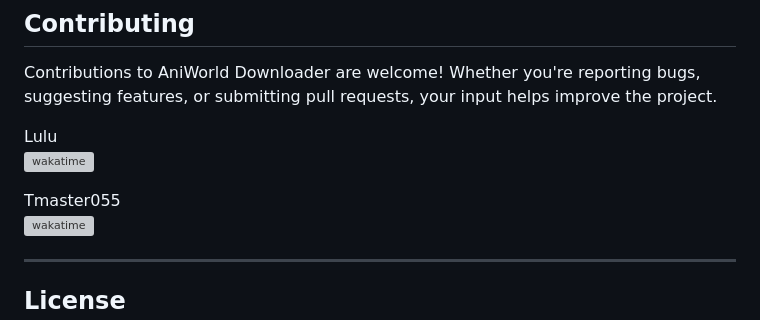
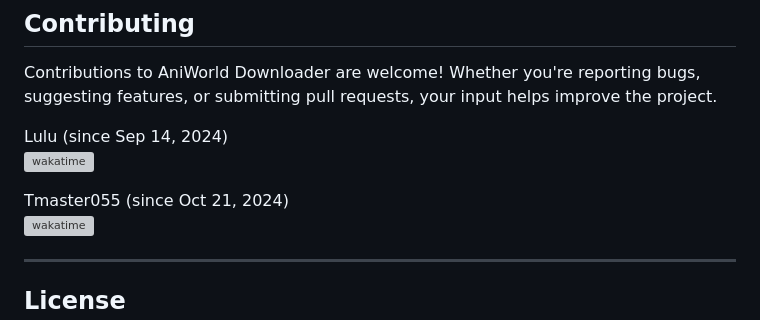
Before and after one commit to phoenixthrush/AniWorld-Downloader, a Markdown page: README.md, the part around the change. Rendered like a GitHub page; grey boxes are pictures that could not be loaded.

Commit message:
add wakatime start date to README

```diff
--- a/README.md
+++ b/README.md
@@ -345,10 +345,10 @@ These are automatically installed when you install AniWorld Downloader via pip.
 
 Contributions to AniWorld Downloader are welcome! Whether you're reporting bugs, suggesting features, or submitting pull requests, your input helps improve the project.
 
-Lulu <br>
+Lulu (since Sep 14, 2024)<br>
 ![wakatime](https://wakatime.com/badge/user/ebc8f6ad-7a1c-4f3a-ad43-cc402feab5fc/project/408bbea7-23d0-4d6c-846d-79628e6b136c.svg)
 
-Tmaster055 <br>
+Tmaster055 (since Oct 21, 2024)<br>
 ![wakatime](https://wakatime.com/badge/user/79a1926c-65a1-4f1c-baf3-368712ebbf97/project/5f191c34-1ee2-4850-95c3-8d85d516c449.svg)
 
 ---
```
